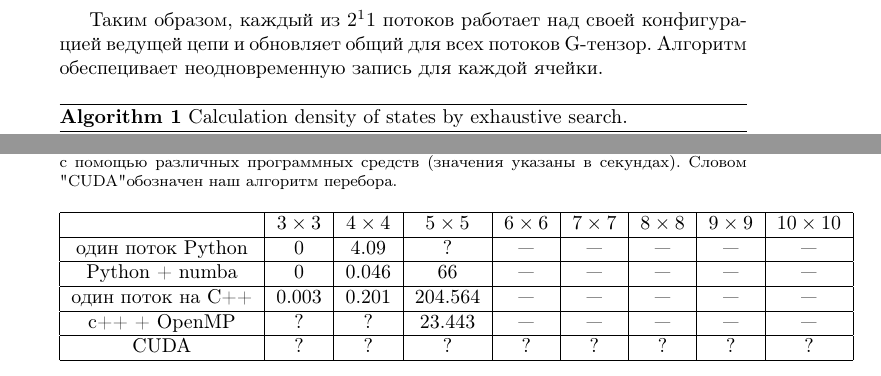
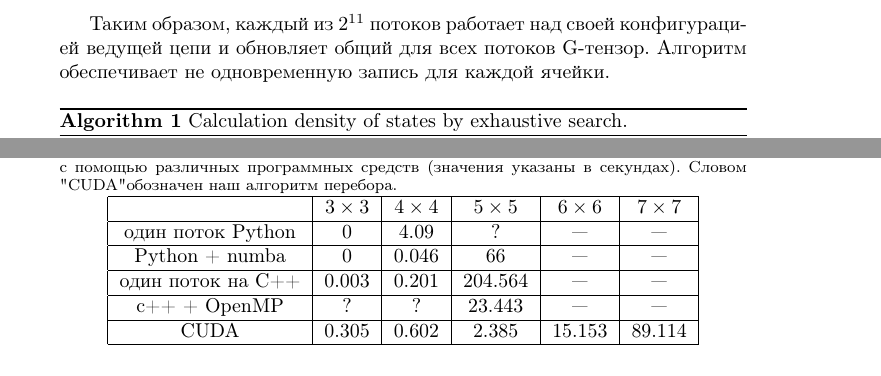
Before and after one commit to feirime/Exact-solution-algorithm-of-pmJ-ising-model, a LaTeX paper (Exact solution.tex): two parts of page 5 of 7, joined at a grey line, cut at the place of the change. Compiled offline with pdfLaTeX.

Commit message:
таблица

```diff
--- a/Exact solution.tex
+++ b/Exact solution.tex
@@ -130,7 +130,7 @@
 	\end{equation*}
 	где $E_r, E_l, E_m$ - энергии взаимодействий только спинов правой цепи между собой, только левой и энергия только смежных взаимодействий соответственно (считается, что цепи добавляются справа налево, аналогичные обозначения приняты для спинового избытка и вырождения).
 
-	Таким образом, каждый из $2^11$ потоков работает над своей конфигурацией ведущей цепи и обновляет общий для всех потоков G-тензор. Алгоритм обеспецивает неодновременную запись для каждой ячейки.
+	Таким образом, каждый из $2^{11}$ потоков работает над своей конфигурацией ведущей цепи и обновляет общий для всех потоков G-тензор. Алгоритм обеспечивает не одновременную запись для каждой ячейки.
 
 	\begin{algorithm}[H]
 	\textbf{INPUT:} Cell size, exchange integral distribution.\\
@@ -168,14 +168,14 @@
     \begin{center}
         \label{Time_Table}
         \caption{Сравнение времён, затрачиваемых на полный перебор систем спинов Изинга с помощью различных программных средств (значения указаны в секундах). Словом "CUDA" обозначен наш алгоритм перебора.}
-        \begin{tabular}{|c|c|c|c|c|c|c|c|c|}
+        \begin{tabular}{|c|c|c|c|c|c|}
             \hline
-                  & $3 \times 3$ & $4 \times 4$ & $5 \times 5$ & $6 \times 6$ & $7 \times 7$ & $8 \times 8$ & $9 \times 9$ & $10 \times 10$ \\ \hline
-один поток Python & 0            & 4.09         & ?            & ---          & ---          & ---          & ---          & ---            \\ \hline
-Python + numba    & 0            & 0.046        & 66           & ---          & ---          & ---          & ---          & ---            \\ \hline
-один поток на C++ & 0.003        & 0.201        & 204.564      & ---          & ---          & ---          & ---          & ---            \\ \hline
-c++ + OpenMP      & ?            & ?            & 23.443       & ---          & ---          & ---          & ---          & ---            \\ \hline
-CUDA              & ?            & ?            & ?            & ?            & ?            & ?            & ?            & ?              \\ \hline
+                  & $3 \times 3$ & $4 \times 4$ & $5 \times 5$ & $6 \times 6$ & $7 \times 7$  \\ \hline
+один поток Python & 0            & 4.09         & ?            & ---          & ---           \\ \hline
+Python + numba    & 0            & 0.046        & 66           & ---          & ---           \\ \hline
+один поток на C++ & 0.003        & 0.201        & 204.564      & ---          & ---           \\ \hline
+c++ + OpenMP      & ?            & ?            & 23.443       & ---          & ---           \\ \hline
+CUDA              & 0.305        & 0.602        & 2.385        & 15.153       & 89.114        \\ \hline
         \end{tabular}
     \end{center}
 \end{table}
```
